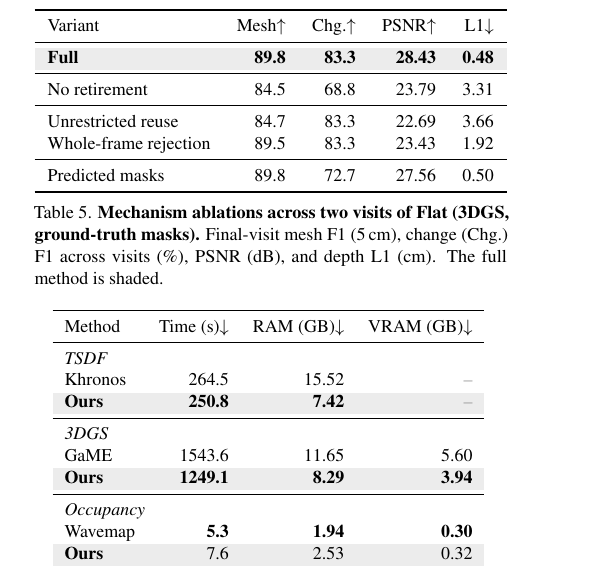
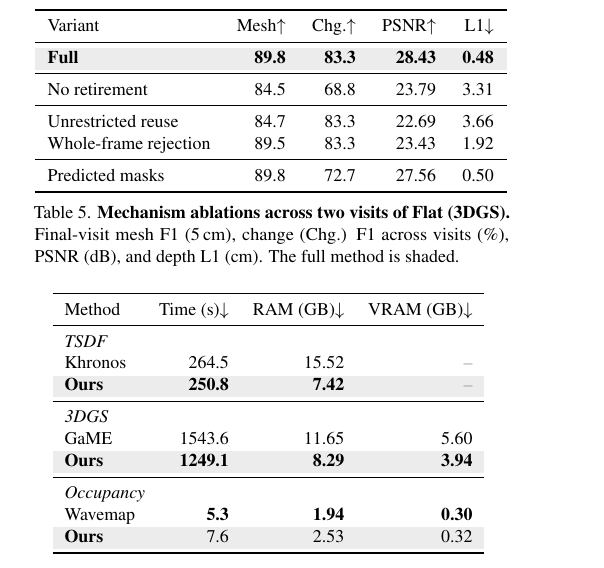
Before and after one commit to giltchcity/myncv---rpsl---daicma, a LaTeX paper (manuscript/main.tex): part of one column of page 9 of 12, cut so that both start at the same text. Compiled offline with pdfLaTeX.

Commit message:
Table 5 caption: drop the unverified ground-truth-mask label
Co-Authored-By: Claude Opus 5.5 <noreply@anthropic.com>

```diff
--- a/manuscript/main.tex
+++ b/manuscript/main.tex
@@ -814,7 +814,7 @@ Predicted masks & 89.8 & 72.7 & 27.56 & 0.50 \\
 \setlength{\tabcolsep}{\dimexpr\tabcolsep+(\linewidth-\wd0)/10\relax}
 \begin{tabular}{lrrrr}\resultrows\end{tabular}
 \vspace{-2mm}
-\caption{\textbf{Mechanism ablations across two visits of Flat (3DGS, ground-truth masks).} Final-visit mesh F1 (5\,cm), change (Chg.) F1
+\caption{\textbf{Mechanism ablations across two visits of Flat (3DGS).} Final-visit mesh F1 (5\,cm), change (Chg.) F1
 across visits (\%), PSNR (dB), and depth L1 (cm). The full method is shaded.}
 \label{tab:ablation_variants}
 \vspace{-2mm}
```
